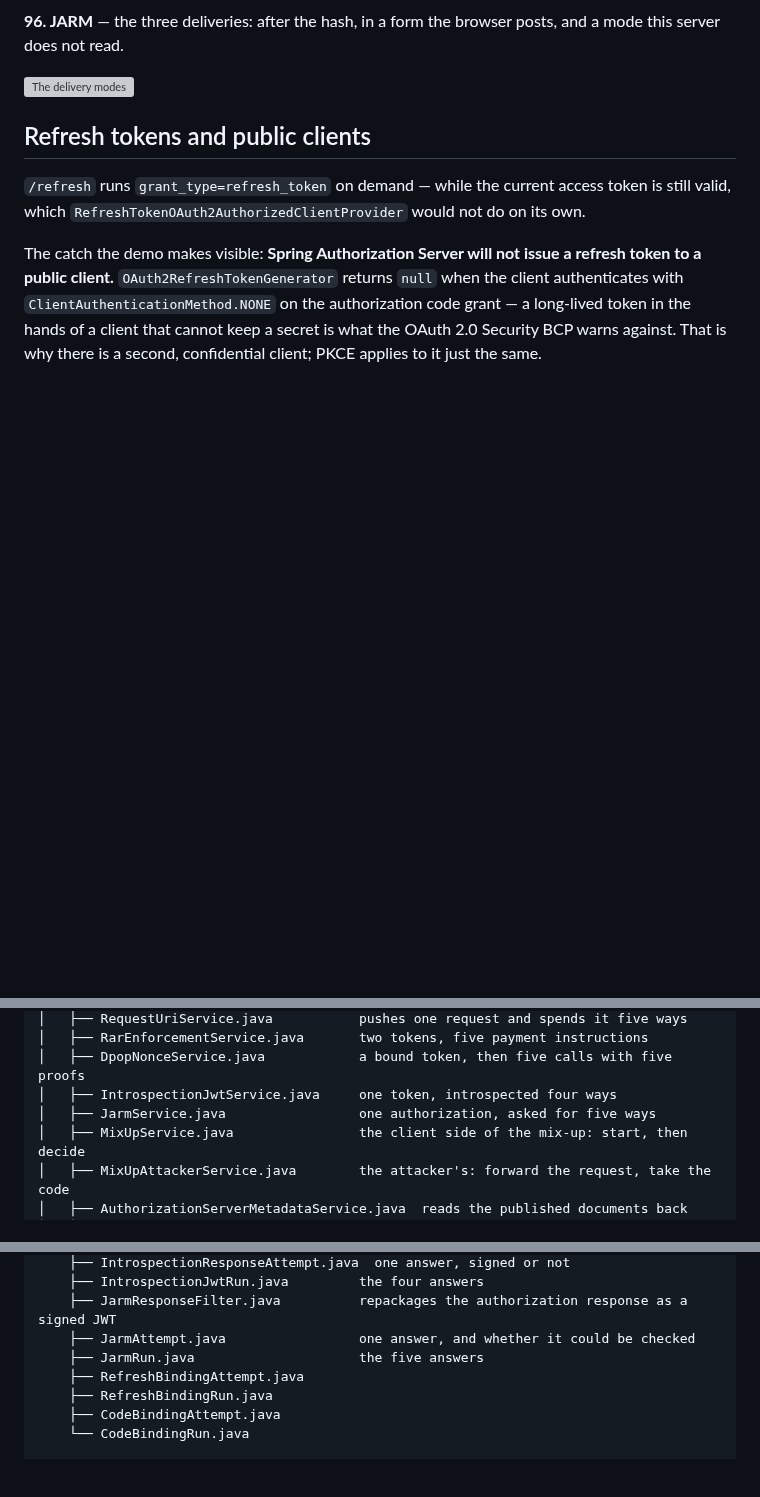
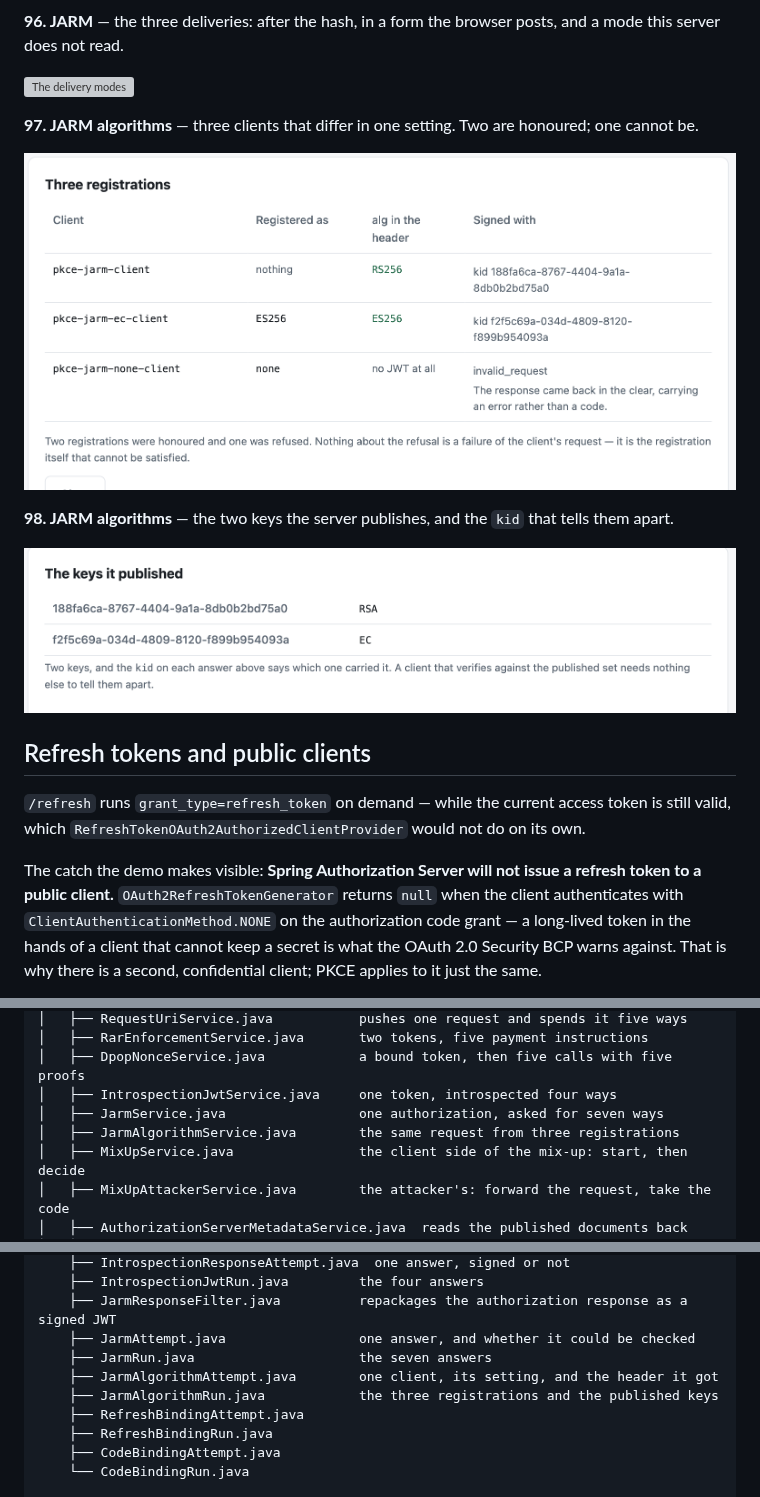
Before and after one commit to hendisantika/spring-boot-oauth2-pkce-demo, a Markdown page: README.md, 3 parts joined by grey strips. Rendered like a GitHub page; pictures changed too: docs/images/98-jarm-alg-registrations.png (added), docs/images/99-jarm-alg-keys.png (added); blank space fills up the shorter version; grey boxes are pictures that could not be loaded.

```diff
--- a/README.md
+++ b/README.md
@@ -528,6 +530,14 @@ with, and two arrive in the clear.
 server does not read.
 
 ![The delivery modes](docs/images/97-jarm-delivery-modes.png)
+
+**97. JARM algorithms** — three clients that differ in one setting. Two are honoured; one cannot be.
+
+![Three registrations](docs/images/98-jarm-alg-registrations.png)
+
+**98. JARM algorithms** — the two keys the server publishes, and the `kid` that tells them apart.
+
+![The published keys](docs/images/99-jarm-alg-keys.png)
 
 ## Refresh tokens and public clients
 
@@ -1880,7 +1927,8 @@ src/main/java/id/my/hendisantika/oauth2pkcedemo/
 │   ├── RarEnforcementService.java       two tokens, five payment instructions
 │   ├── DpopNonceService.java            a bound token, then five calls with five proofs
 │   ├── IntrospectionJwtService.java     one token, introspected four ways
-│   ├── JarmService.java                 one authorization, asked for five ways
+│   ├── JarmService.java                 one authorization, asked for seven ways
+│   ├── JarmAlgorithmService.java        the same request from three registrations
 │   ├── MixUpService.java                the client side of the mix-up: start, then decide
 │   ├── MixUpAttackerService.java        the attacker's: forward the request, take the code
 │   ├── AuthorizationServerMetadataService.java  reads the published documents back
@@ -1970,7 +2018,9 @@ src/main/java/id/my/hendisantika/oauth2pkcedemo/
     ├── IntrospectionJwtRun.java         the four answers
     ├── JarmResponseFilter.java          repackages the authorization response as a signed JWT
     ├── JarmAttempt.java                 one answer, and whether it could be checked
-    ├── JarmRun.java                     the five answers
+    ├── JarmRun.java                     the seven answers
+    ├── JarmAlgorithmAttempt.java        one client, its setting, and the header it got
+    ├── JarmAlgorithmRun.java            the three registrations and the published keys
     ├── RefreshBindingAttempt.java
     ├── RefreshBindingRun.java
     ├── CodeBindingAttempt.java
```
Also changed, not shown: other parts of README.md (+39 -0 lines).
